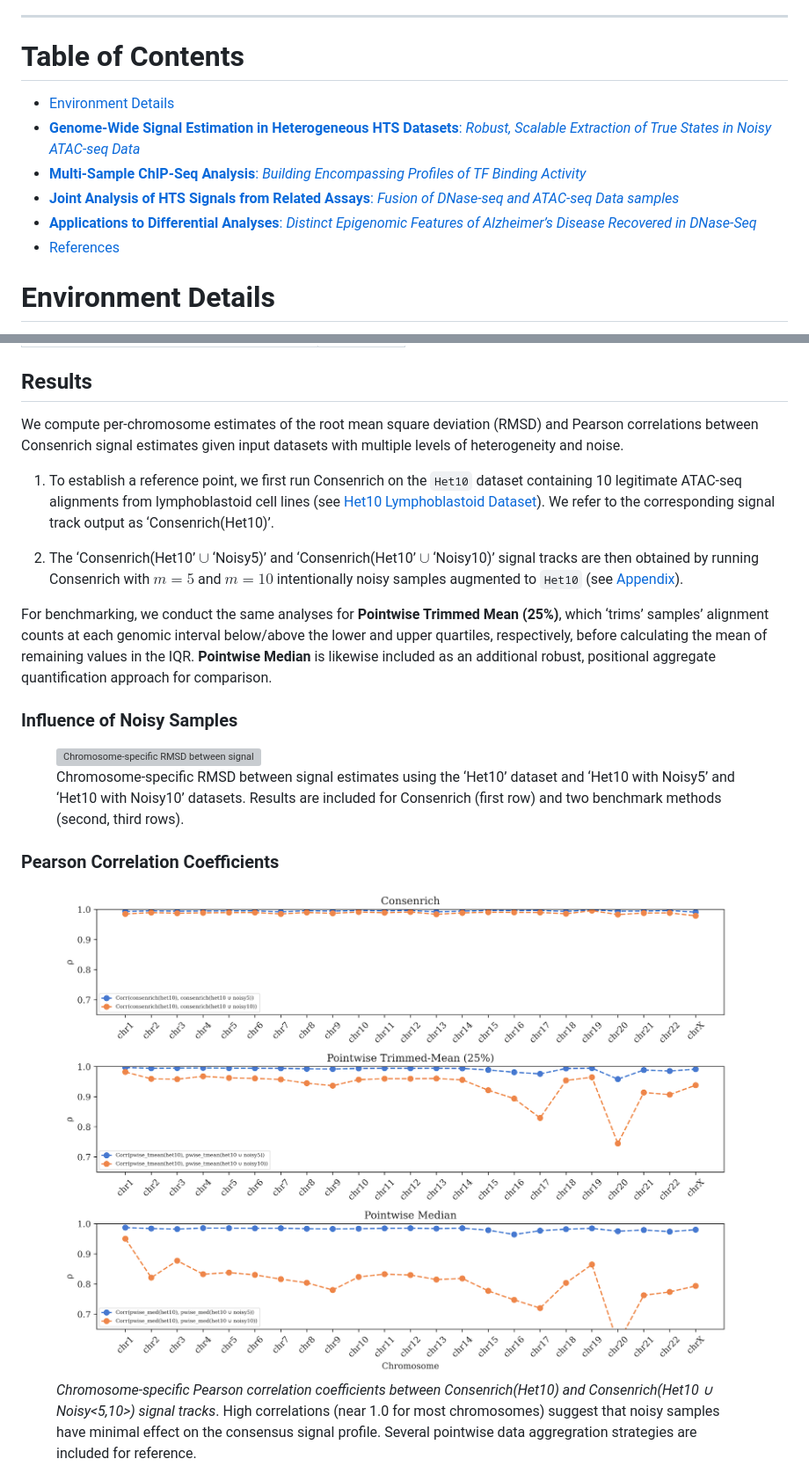
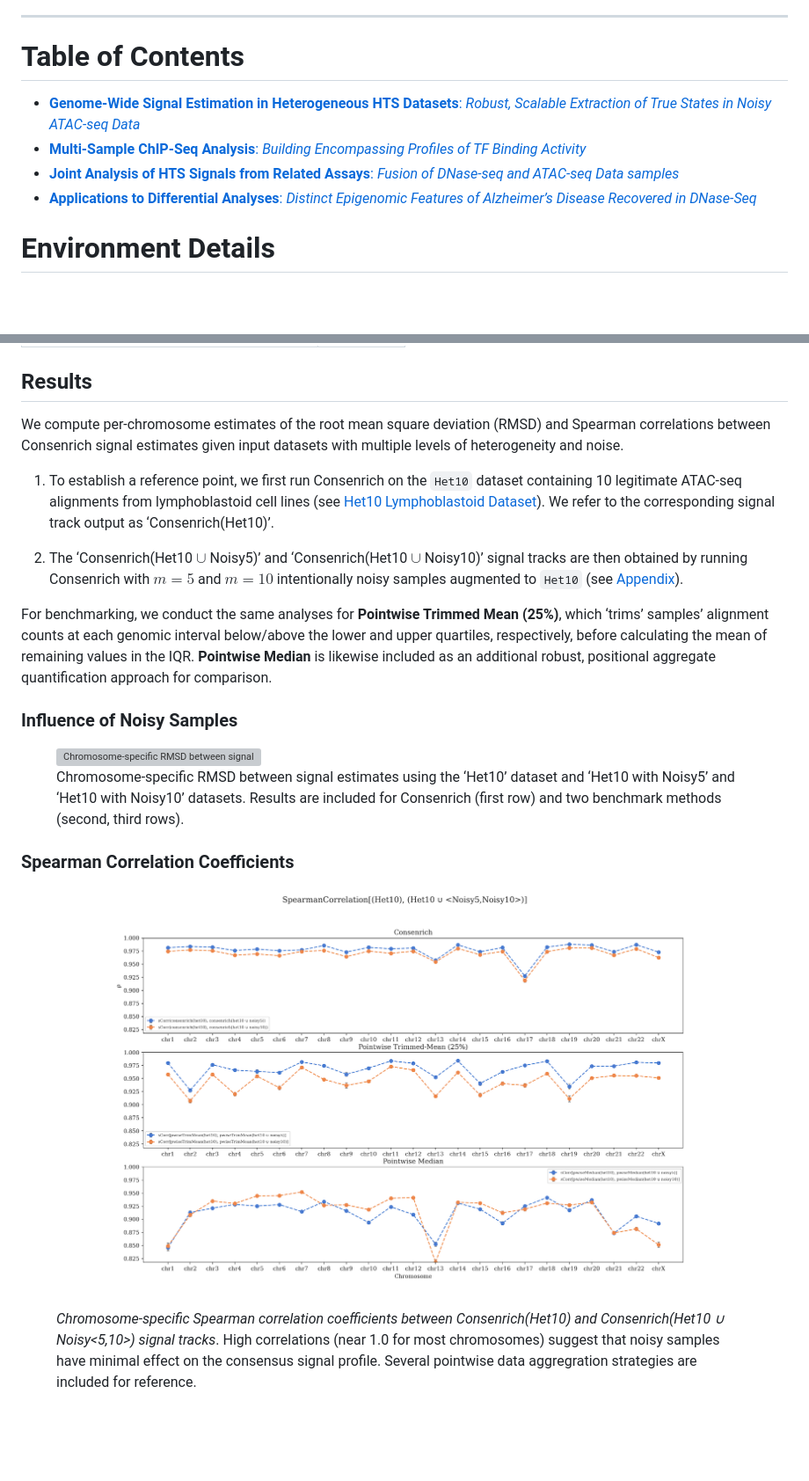
Before and after one commit to nolan-h-hamilton/Consenrich, a Markdown page: Examples.md, 2 parts joined by grey strips. Shown at 88% size. Rendered like a GitHub page; pictures changed too: docs/het10_spearman.png (added); blank space fills up the shorter version; grey boxes are pictures that could not be loaded.

Commit message:
add spearman corr

```diff
--- a/Examples.md
+++ b/Examples.md
@@ -22,7 +22,6 @@ analysis between disease conditions.
 
 # Table of Contents
 
-- [Environment Details](#environment-details)
 - [**Genome-Wide Signal Estimation in Heterogeneous HTS Datasets**:
   *Robust, Scalable Extraction of True States in Noisy ATAC-seq
   Data*](#genome-wide-chromatin-state-estimation-in-heterogeneous-atac-seq-datasets)
@@ -34,7 +33,6 @@ analysis between disease conditions.
 - [**Applications to Differential Analyses**: *Distinct Epigenomic
   Features of Alzheimer’s Disease Recovered in
   DNase-Seq*](#differential-analysis-between-disease-conditions)
-- [References](#references)
 
 # Environment Details
 
@@ -264,7 +262,7 @@ alignments, respectively.
 ## Results
 
 We compute per-chromosome estimates of the root mean square deviation
-(RMSD) and Pearson correlations between Consenrich signal estimates
+(RMSD) and Spearman correlations between Consenrich signal estimates
 given input datasets with multiple levels of heterogeneity and noise.
 
 1.  To establish a reference point, we first run Consenrich on the
@@ -273,11 +271,10 @@ given input datasets with multiple levels of heterogeneity and noise.
     Dataset](#het10-lymphoblastoid-dataset)). We refer to the
     corresponding signal track output as ‘Consenrich(Het10)’.
 
-2.  The ‘Consenrich(Het10’ $\cup$ ‘Noisy5)’ and ‘Consenrich(Het10’
-    $\cup$ ‘Noisy10)’ signal tracks are then obtained by running
-    Consenrich with $m=5$ and $m=10$ intentionally noisy samples
-    augmented to `Het10` (see
-    [Appendix](#appendix-noisy-data-generation)).
+2.  The ‘Consenrich(Het10 $\cup$ Noisy5)’ and ‘Consenrich(Het10 $\cup$
+    Noisy10)’ signal tracks are then obtained by running Consenrich with
+    $m=5$ and $m=10$ intentionally noisy samples augmented to `Het10`
+    (see [Appendix](#appendix-noisy-data-generation)).
 
 For benchmarking, we conduct the same analyses for **Pointwise Trimmed
 Mean (25%)**, which ‘trims’ samples’ alignment counts at each genomic
@@ -297,12 +294,12 @@ with Noisy10’ datasets. Results are included for Consenrich (first row)
 and two benchmark methods (second, third rows).</figcaption>
 </figure>
 
-### Pearson Correlation Coefficients
+### Spearman Correlation Coefficients
 
 <figure>
-<img src="docs/het10_pearson.png"
-alt="Chromosome-specific Pearson correlation coefficients between Consenrich(Het10) and Consenrich(Het10 \cup Noisy&lt;5,10&gt;) signal tracks. High correlations (near 1.0 for most chromosomes) suggest that noisy samples have minimal effect on the consensus signal profile. Several pointwise data aggregration strategies are included for reference." />
-<figcaption aria-hidden="true"><em>Chromosome-specific Pearson
+<img src="docs/het10_spearman.png"
+alt="Chromosome-specific Spearman correlation coefficients between Consenrich(Het10) and Consenrich(Het10 \cup Noisy&lt;5,10&gt;) signal tracks. High correlations (near 1.0 for most chromosomes) suggest that noisy samples have minimal effect on the consensus signal profile. Several pointwise data aggregration strategies are included for reference." />
+<figcaption aria-hidden="true"><em>Chromosome-specific Spearman
 correlation coefficients between Consenrich(Het10) and Consenrich(Het10
 <span class="math inline">∪</span> Noisy&lt;5,10&gt;) signal
 tracks</em>. High correlations (near 1.0 for most chromosomes) suggest
```
Also changed, not shown: docs/consensus_peaks.md (deleted, +0 -16 lines), docs/ChIP_POL2RA_Demo.png (deleted), docs/consensus_peaks_chip.png (deleted), docs/peaks_demo.png (deleted).
